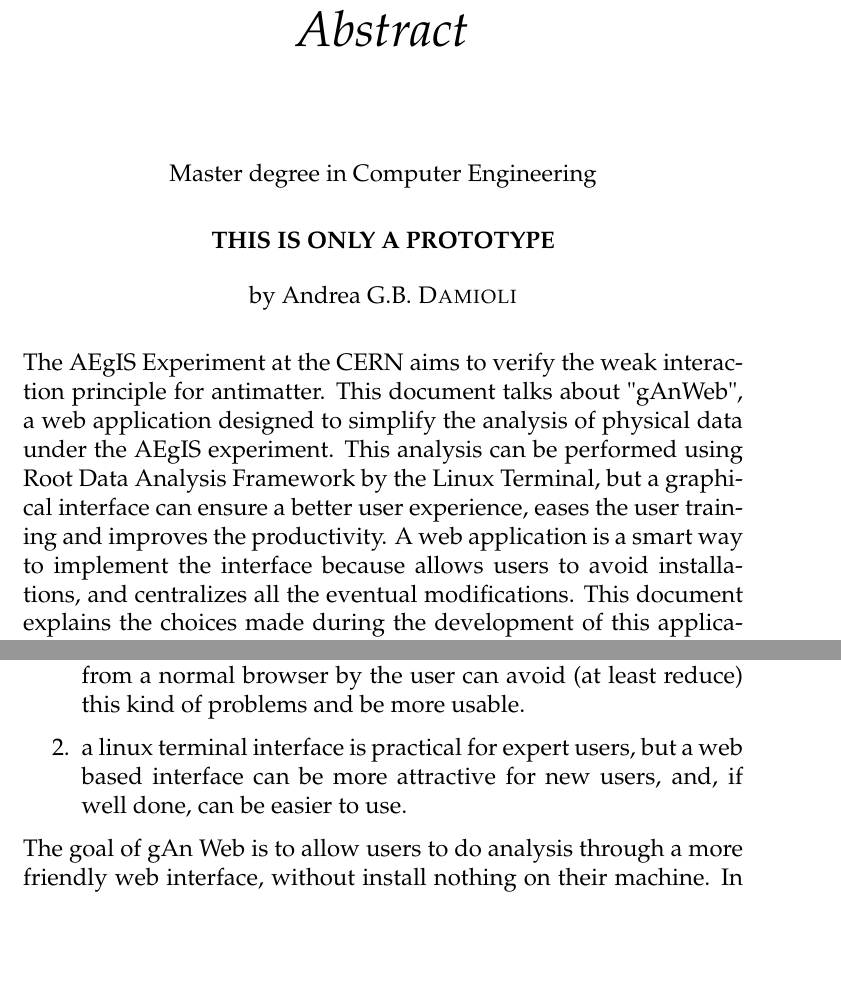
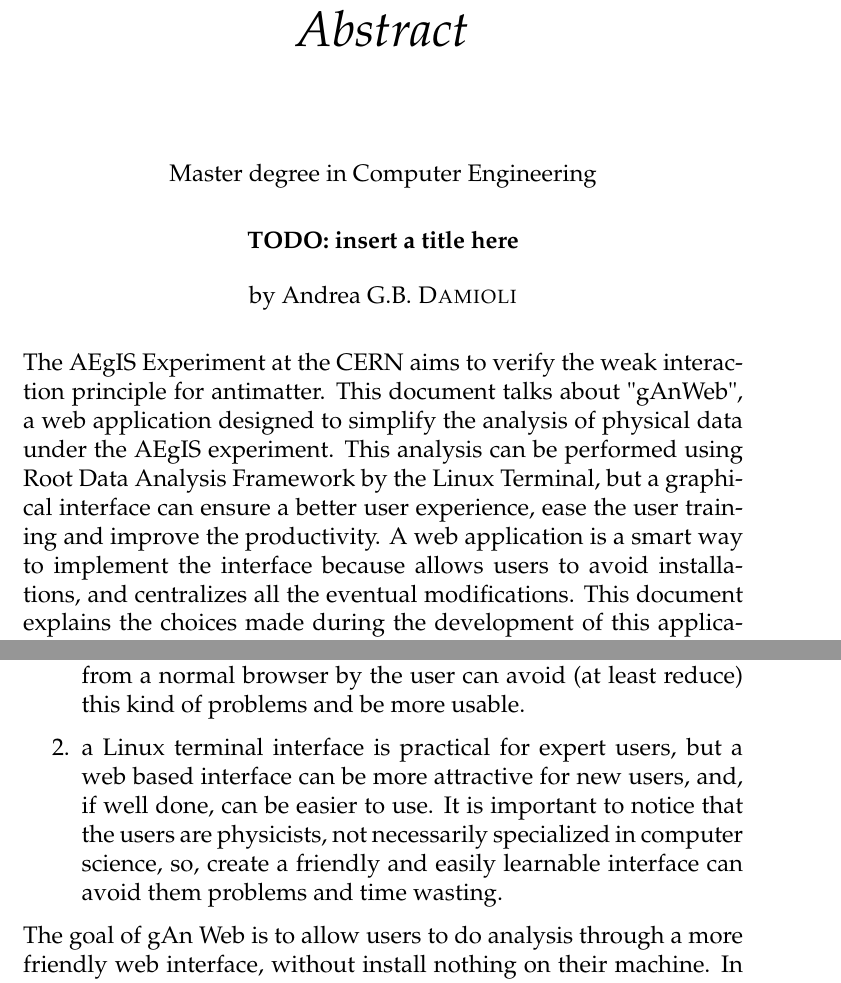
Before and after one commit to agb91/TesiWriting, a LaTeX thesis (untitled/main.tex, which reads untitled/Chapters/Chapter1.tex): two parts of pages 3 and 11 of 17, joined at a grey line, cut so that both start at the same text, the shorter picture padded with empty space. Compiled offline with pdfLaTeX.

Commit message:
skatch of first chapter

```diff
--- a/untitled/Chapters/Chapter1.tex
+++ b/untitled/Chapters/Chapter1.tex
@@ -88,7 +88,7 @@
 
 
 % 2
-\item a linux terminal interface is practical for expert users, but a web based interface can be more attractive for new users, and, if well done, can be easier to use.
+\item a Linux terminal interface is practical for expert users, but a web based interface can be more attractive for new users, and, if well done, can be easier to use. It is important to notice that the users are physicists, not necessarily specialized in computer science, so, create a friendly and easily learnable interface can avoid them problems and time wasting.
 
 
 \end{enumerate}
--- a/untitled/main.tex
+++ b/untitled/main.tex
@@ -45,7 +45,7 @@
 %	THESIS INFORMATION
 %----------------------------------------------------------------------------------------
 
-\thesistitle{THIS IS ONLY A PROTOTYPE} % Your thesis title, this is used in the title and abstract, print it elsewhere with \ttitle
+\thesistitle{TODO: insert a title here} % Your thesis title, this is used in the title and abstract, print it elsewhere with \ttitle
 
 \supervisor{Dr. Germano \textsc{Bonomi}} % Your supervisor's name, this is used in the title page, print it elsewhere with \supname
 \examiner{} % Your examiner's name, this is not currently used anywhere in the template, print it elsewhere with \examname
@@ -136,7 +136,7 @@
 
 %The Thesis Abstract is written here (and usually kept to just this page). The %page is kept centered vertically so can expand into the blank space above the %title too\ldots
 
-The AEgIS Experiment at the CERN aims to verify the weak interaction principle for antimatter. This document talks about "gAnWeb", a web application designed to simplify the analysis of physical data under the AEgIS experiment. This analysis can be performed using Root Data Analysis Framework by the Linux Terminal, but a graphical interface can ensure a better user experience, eases the user training and improves the productivity. A web application is a smart way to implement the interface because allows users to avoid installations, and centralizes all the eventual modifications. This document explains the choices made during the development of this application, related to the goal of the data analysis.
+The AEgIS Experiment at the CERN aims to verify the weak interaction principle for antimatter. This document talks about "gAnWeb", a web application designed to simplify the analysis of physical data under the AEgIS experiment. This analysis can be performed using Root Data Analysis Framework by the Linux Terminal, but a graphical interface can ensure a better user experience, ease the user training and improve the productivity. A web application is a smart way to implement the interface because allows users to avoid installations, and centralizes all the eventual modifications. This document explains the choices made during the development of this application, related to the goal of the data analysis.
 
 
 \end{abstract}
```
Also changed, not shown: untitled/Chapters/images/GeneralGAnSchema.png, untitled/main.pdf, 3 other files.
